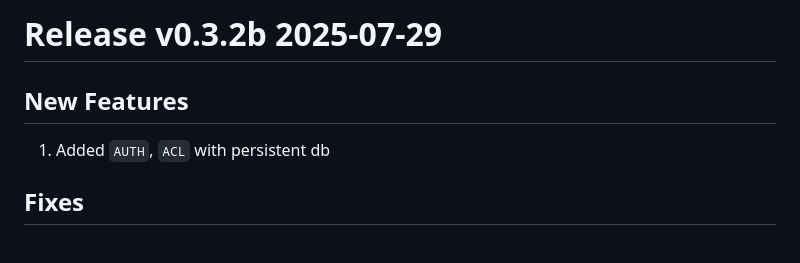
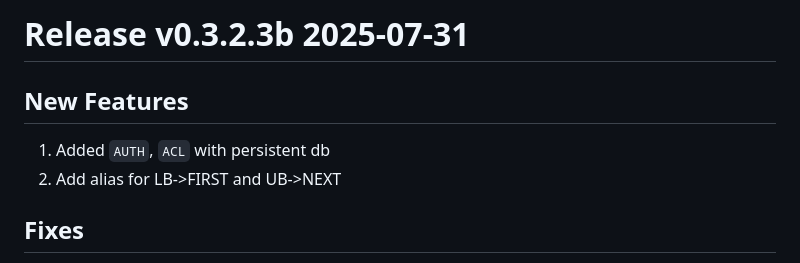
Before and after one commit to tjizep/barch, a Markdown page: RELEASES.md, the part around the change. GitHub-like rendering.

Commit message:
## Release 0.3.2.3b 2025-07-31
1. Added `AUTH`, `ACL` with persistent db
2. Add FIRST as alias for LB and NEXT as alias for UB

## Fixes

1. a grievous update reallocation bug was fixed
2. cleanup expired keys and release memory - adds test (also test issue 1)
3. lower bound can sometimes take very long. now returns quickly
4. update did not really work, works now
5. expiry time not added back during active defrag., now adds it back
6. do not add expired keys back during defrag.
7. some extra key validation

```diff
--- a/RELEASES.md
+++ b/RELEASES.md
@@ -1,8 +1,9 @@
-# Release v0.3.2b 2025-07-29
+# Release v0.3.2.3b 2025-07-31
 
 ## New Features
 
 1. Added `AUTH`, `ACL` with persistent db
+2. Add alias for LB->FIRST and UB->NEXT
 
 ## Fixes
 
```
